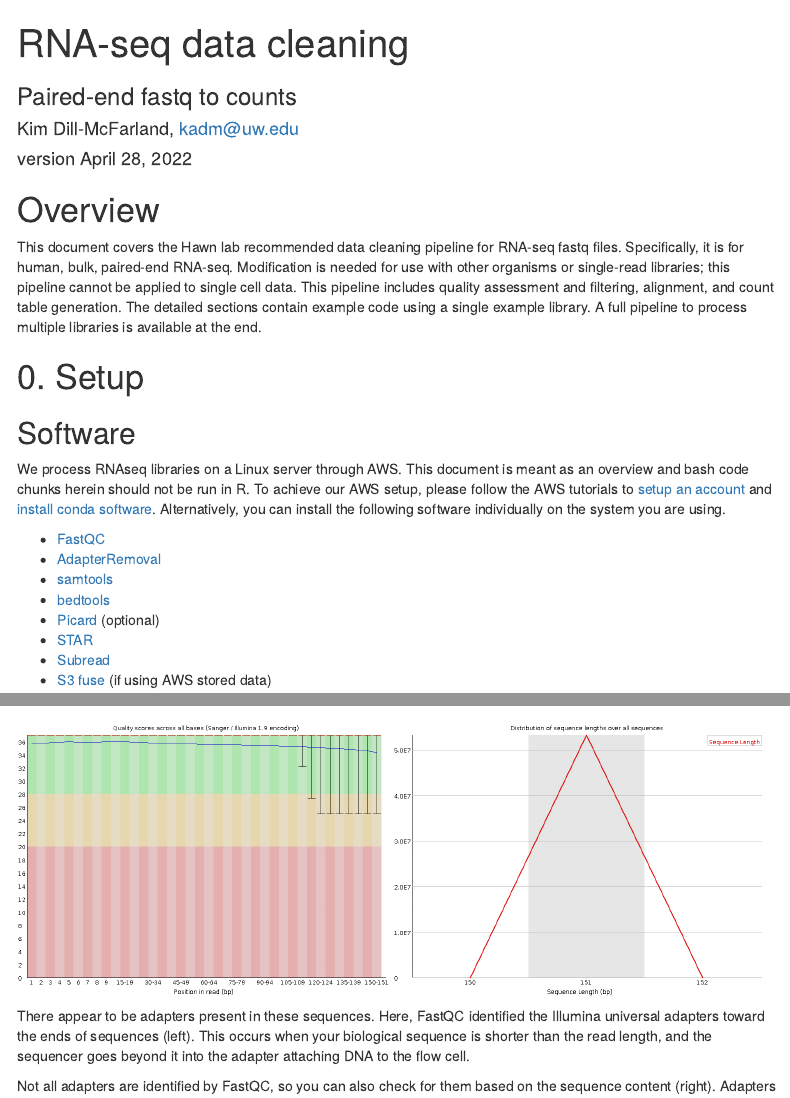
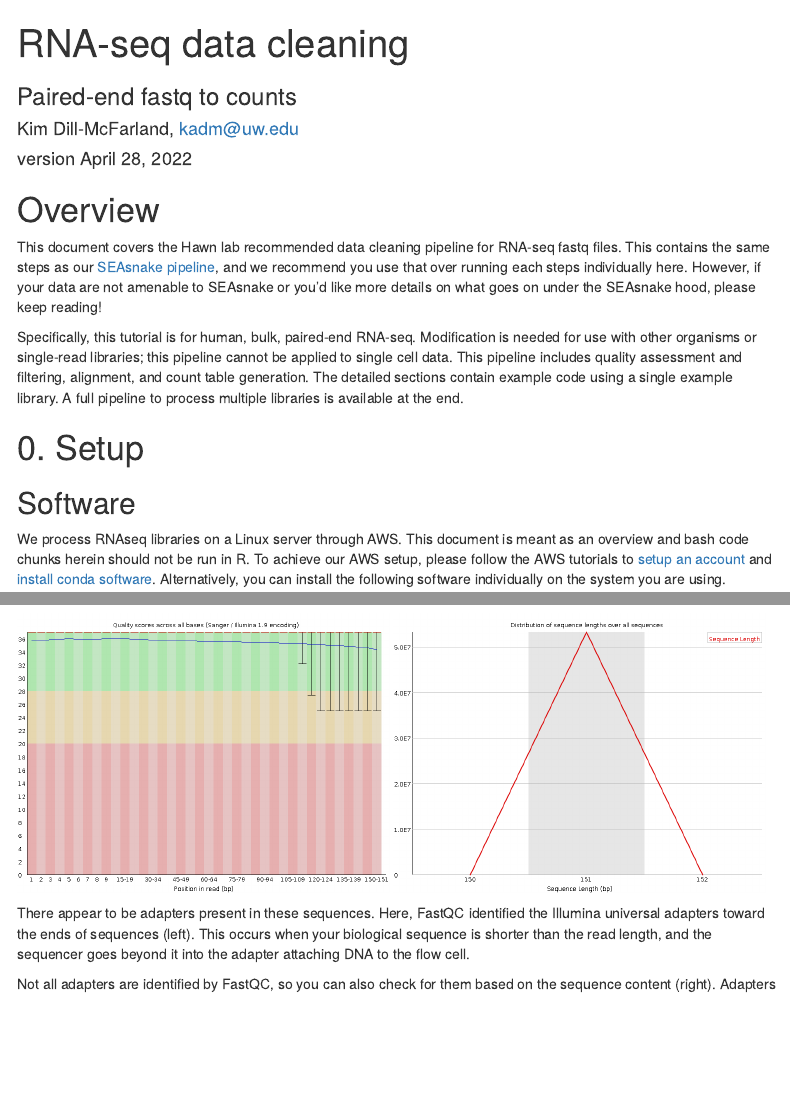
Before and after one commit to BIGslu/tutorials, an R Markdown document (RNAseq/1.Hawn_RNAseq_fastq.to.counts.Rmd): the page in a window 1100 px wide, from its top, and a second part further down, joined at a grey line. Rendered offline with R 4.5, knitr and Pandoc, with nearby package versions; both versions are drawn in the output format of the newer one; menus at the side of the page are left out.

Commit message:
Add SEAsnake link to tutorial1

```diff
--- a/RNAseq/1.Hawn_RNAseq_fastq.to.counts.Rmd
+++ b/RNAseq/1.Hawn_RNAseq_fastq.to.counts.Rmd
@@ -4,14 +4,14 @@ subtitle: "Paired-end fastq to counts"
 author: "Kim Dill-McFarland, kadm@uw.edu"
 date: "version `r format(Sys.time(), '%B %d, %Y')`"
 output:
-  pdf_document:
-    toc: yes
-    toc_depth: '3'
   html_document:
     toc: yes
     toc_depth: 3
     toc_float:
       collapsed: no
+  pdf_document:
+    toc: yes
+    toc_depth: '3'
 editor_options:
   chunk_output_type: console
 urlcolor: blue
@@ -23,7 +23,9 @@ knitr::opts_chunk$set(eval=FALSE)
 
 # Overview
 
-This document covers the Hawn lab recommended data cleaning pipeline for RNA-seq fastq files. Specifically, it is for human, bulk, paired-end RNA-seq. Modification is needed for use with other organisms or single-read libraries; this pipeline cannot be applied to single cell data. This pipeline includes quality assessment and filtering, alignment, and count table generation. The detailed sections contain example code using a single example library. A full pipeline to process multiple libraries is available at the end.
+This document covers the Hawn lab recommended data cleaning pipeline for RNA-seq fastq files. This contains the same steps as our [SEAsnake pipeline](seasnake), and we recommend you use that over running each steps individually here. However, if your data are not amenable to SEAsnake or you'd like more details on what goes on under the SEAsnake hood, please keep reading!
+
+Specifically, this tutorial is for human, bulk, paired-end RNA-seq. Modification is needed for use with other organisms or single-read libraries; this pipeline cannot be applied to single cell data. This pipeline includes quality assessment and filtering, alignment, and count table generation. The detailed sections contain example code using a single example library. A full pipeline to process multiple libraries is available at the end.
 
 # 0. Setup
 ## Software
```
Also changed, not shown: RNAseq/1.Hawn_RNAseq_fastq.to.counts.pdf, RNAseq/1.Hawn_RNAseq_fastq.to.counts.Rmd (1 more changed lines).
